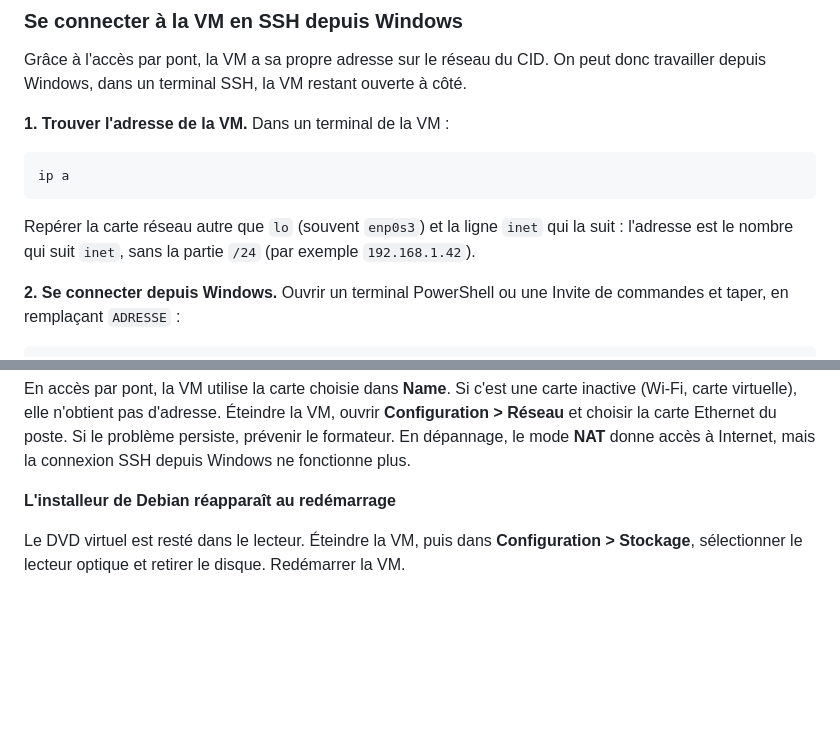
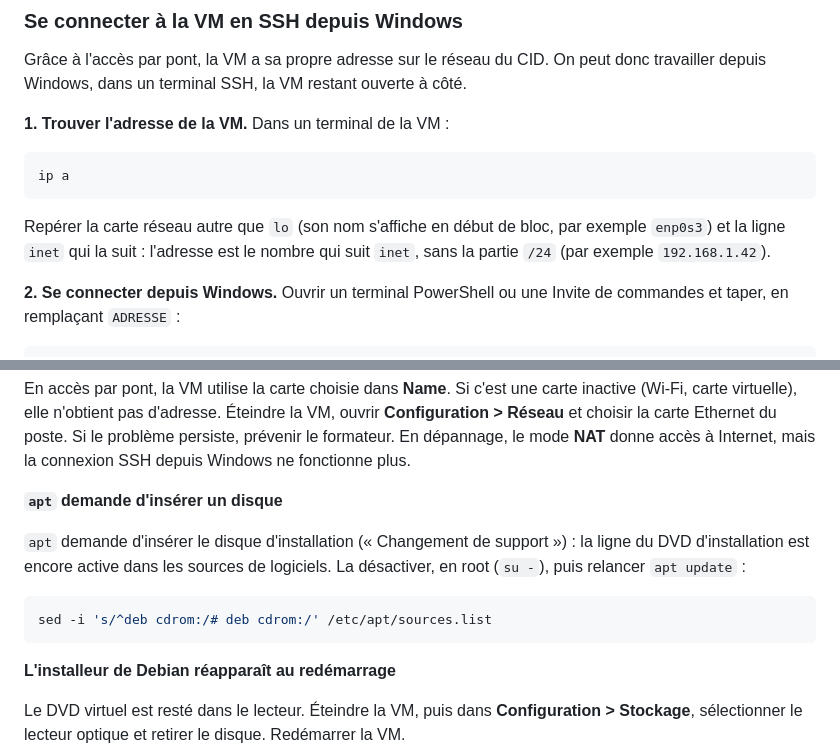
Before and after one commit to pguinet/formation_linux, a Markdown page: cours_2026/annexes/installation_virtualbox.md, 2 parts joined by grey strips. Drawn GitHub-style; blank space fills up the shorter version.

````diff
--- a/cours_2026/annexes/installation_virtualbox.md
+++ b/cours_2026/annexes/installation_virtualbox.md
@@ -668,8 +678,8 @@ restant ouverte à côté.
 ip a
 ```
 
-Repérer la carte réseau autre que `lo` (souvent `enp0s3`) et la ligne
-`inet` qui la suit : l'adresse est le nombre qui suit `inet`, sans la
+Repérer la carte réseau autre que `lo` (son nom s'affiche en début de
+bloc, par exemple `enp0s3`) et la ligne `inet` qui la suit : l'adresse est le nombre qui suit `inet`, sans la
 partie `/24` (par exemple `192.168.1.42`).
 
 **2. Se connecter depuis Windows.** Ouvrir un terminal PowerShell ou une
@@ -709,6 +719,16 @@ d'adresse. Éteindre la VM, ouvrir **Configuration > Réseau** et choisir
 la carte Ethernet du poste. Si le problème persiste, prévenir le
 formateur. En dépannage, le mode **NAT** donne accès à Internet, mais
 la connexion SSH depuis Windows ne fonctionne plus.
+
+**`apt` demande d'insérer un disque**
+
+`apt` demande d'insérer le disque d'installation (« Changement de support ») : la
+ligne du DVD d'installation est encore active dans les sources de
+logiciels. La désactiver, en root (`su -`), puis relancer `apt update` :
+
+```bash
+sed -i 's/^deb cdrom:/# deb cdrom:/' /etc/apt/sources.list
+```
 
 **L'installeur de Debian réapparaît au redémarrage**
 
````
Also changed, not shown: other parts of cours_2026/annexes/installation_virtualbox.md (+26 -16 lines).
